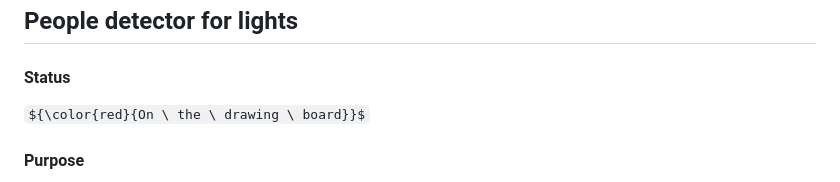
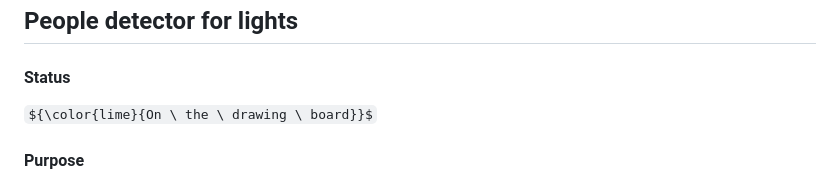
Before and after one commit to laurentbouquin/ALGOSUP_Moonshot_Project, a Markdown page: Docs/Moonshot_Project.md, the part around the change. GitHub-like rendering; some formulas as TeX source.

```diff
--- a/Docs/Moonshot_Project.md
+++ b/Docs/Moonshot_Project.md
@@ -62,7 +62,7 @@ ${\color{red}{Abondonned}}$
 
 #### Status
 
-${\color{red}{On \ the \ drawing \ board}}$
+${\color{lime}{On \ the \ drawing \ board}}$
 
 #### Purpose
 
```
